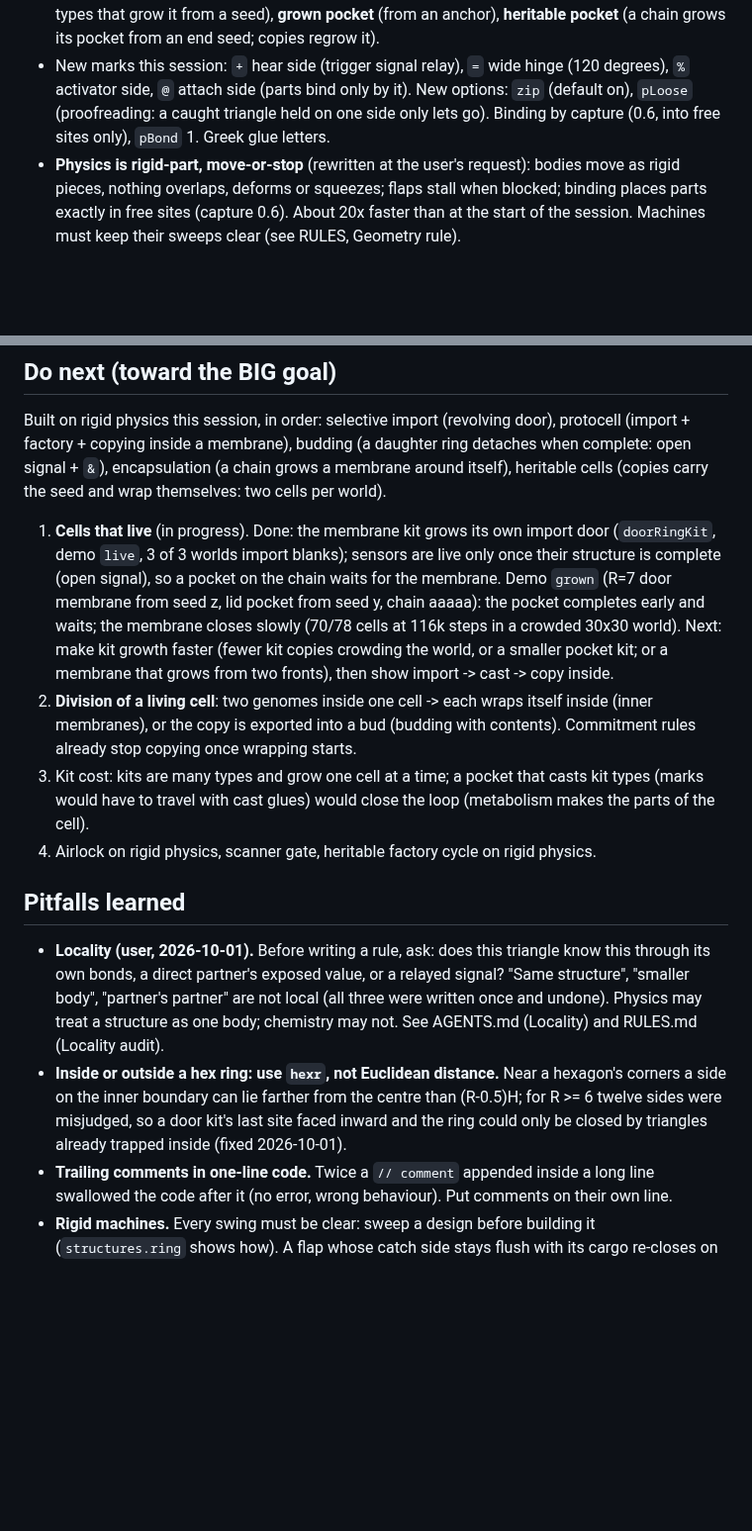
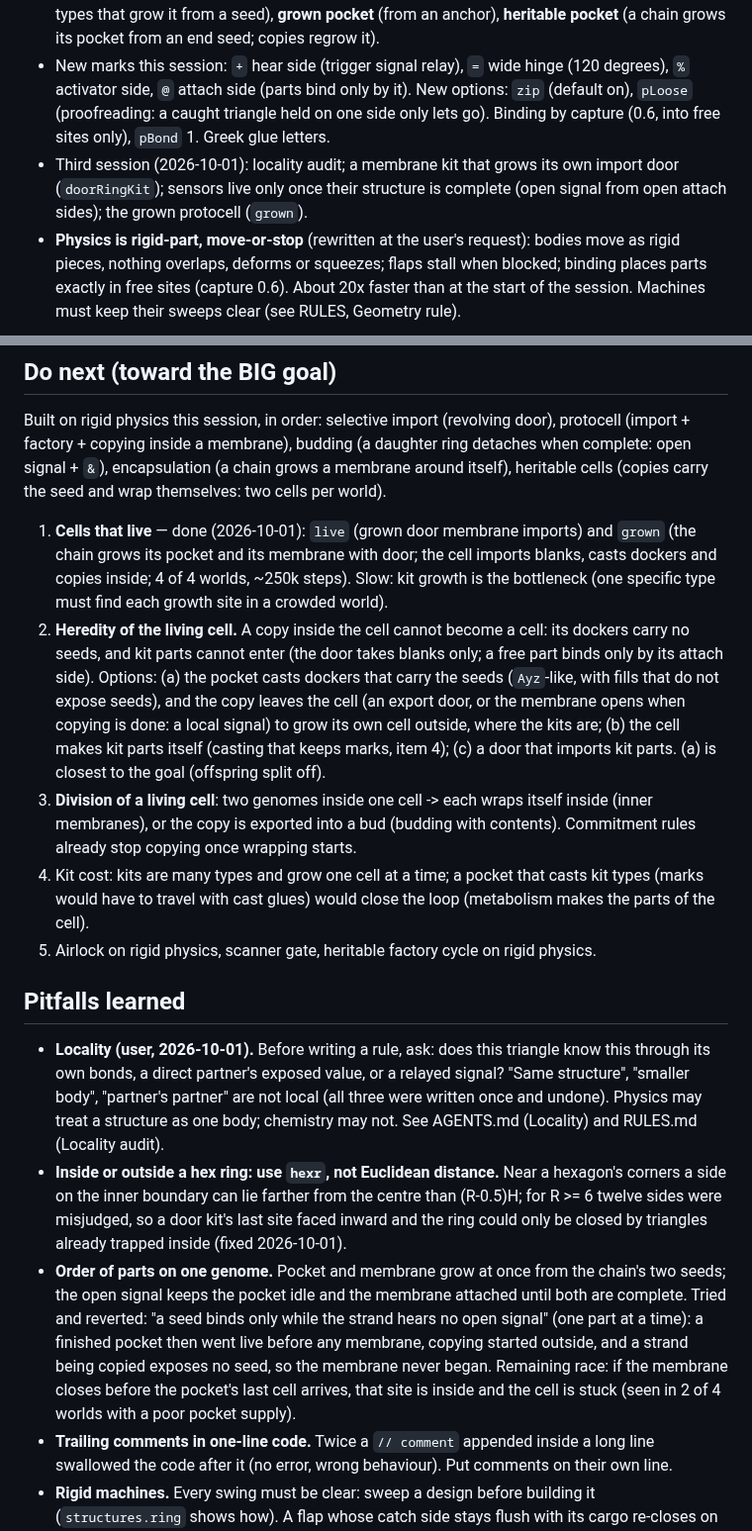
Before and after one commit to decentbob/plywood-replicator, a Markdown page: docs/NEXT.md, 2 parts joined by grey strips. Shown at 99% size. Rendered like a GitHub page; blank space fills up the shorter version.

Commit message:
Grown protocell works in 4 of 4 worlds: a chain grows its casting pocket and its membrane with import door; after closure it imports blanks, casts dockers and copies inside (1-4 copies by 250k steps); docs, picture, NEXT (heredity next)
Co-Authored-By: Claude Opus 5.5 <noreply@anthropic.com>
Claude-Session: https://claude.ai/code/session_01CRqVoN3deVHAqhzcEC1wpT

```diff
--- a/docs/NEXT.md
+++ b/docs/NEXT.md
@@ -11,6 +11,8 @@ State on 2026-10-01 (end of the second session). Read AGENTS.md first (rules of
 - New marks this session: `+` hear side (trigger signal relay), `=` wide hinge (120 degrees), `%` activator side, `@`
   attach side (parts bind only by it). New options: `zip` (default on), `pLoose` (proofreading: a caught triangle held
   on one side only lets go). Binding by capture (0.6, into free sites only), `pBond` 1. Greek glue letters.
+- Third session (2026-10-01): locality audit; a membrane kit that grows its own import door (`doorRingKit`); sensors
+  live only once their structure is complete (open signal from open attach sides); the grown protocell (`grown`).
 - **Physics is rigid-part, move-or-stop** (rewritten at the user's request): bodies move as rigid pieces, nothing
   overlaps, deforms or squeezes; flaps stall when blocked; binding places parts exactly in free sites (capture 0.6).
   About 20x faster than at the start of the session. Machines must keep their sweeps clear (see RULES, Geometry rule).
@@ -40,17 +42,20 @@ Older: `pocket`, `conveyor`, `gate`, `airlock`, `energy`, `arms`. Pictures go to
 Built on rigid physics this session, in order: selective import (revolving door), protocell (import + factory + copying
 inside a membrane), budding (a daughter ring detaches when complete: open signal + `&`), encapsulation (a chain grows a
 membrane around itself), heritable cells (copies carry the seed and wrap themselves: two cells per world).
-1. **Cells that live** (in progress). Done: the membrane kit grows its own import door (`doorRingKit`, demo `live`, 3 of
-   3 worlds import blanks); sensors are live only once their structure is complete (open signal), so a pocket on the
-   chain waits for the membrane. Demo `grown` (R=7 door membrane from seed z, lid pocket from seed y, chain aaaaa): the
-   pocket completes early and waits; the membrane closes slowly (70/78 cells at 116k steps in a crowded 30x30 world).
-   Next: make kit growth faster (fewer kit copies crowding the world, or a smaller pocket kit; or a membrane that grows
-   from two fronts), then show import -> cast -> copy inside.
-2. **Division of a living cell**: two genomes inside one cell -> each wraps itself inside (inner membranes), or the
+1. **Cells that live** — done (2026-10-01): `live` (grown door membrane imports) and `grown` (the chain grows its pocket
+   and its membrane with door; the cell imports blanks, casts dockers and copies inside; 4 of 4 worlds, ~250k steps).
+   Slow: kit growth is the bottleneck (one specific type must find each growth site in a crowded world).
+2. **Heredity of the living cell.** A copy inside the cell cannot become a cell: its dockers carry no seeds, and kit
+   parts cannot enter (the door takes blanks only; a free part binds only by its attach side). Options: (a) the pocket
+   casts dockers that carry the seeds (`Ayz`-like, with fills that do not expose seeds), and the copy leaves the cell
+   (an export door, or the membrane opens when copying is done: a local signal) to grow its own cell outside, where the
+   kits are; (b) the cell makes kit parts itself (casting that keeps marks, item 4); (c) a door that imports kit parts.
+   (a) is closest to the goal (offspring split off).
+3. **Division of a living cell**: two genomes inside one cell -> each wraps itself inside (inner membranes), or the
    copy is exported into a bud (budding with contents). Commitment rules already stop copying once wrapping starts.
-3. Kit cost: kits are many types and grow one cell at a time; a pocket that casts kit types (marks would have to travel
+4. Kit cost: kits are many types and grow one cell at a time; a pocket that casts kit types (marks would have to travel
    with cast glues) would close the loop (metabolism makes the parts of the cell).
-4. Airlock on rigid physics, scanner gate, heritable factory cycle on rigid physics.
+5. Airlock on rigid physics, scanner gate, heritable factory cycle on rigid physics.
 
 ## Pitfalls learned
 - **Locality (user, 2026-10-01).** Before writing a rule, ask: does this triangle know this through its own bonds,
@@ -60,6 +65,12 @@ membrane around itself), heritable cells (copies carry the seed and wrap themsel
 - **Inside or outside a hex ring: use `hexr`, not Euclidean distance.** Near a hexagon's corners a side on the inner
   boundary can lie farther from the centre than (R-0.5)H; for R >= 6 twelve sides were misjudged, so a door kit's last
   site faced inward and the ring could only be closed by triangles already trapped inside (fixed 2026-10-01).
+- **Order of parts on one genome.** Pocket and membrane grow at once from the chain's two seeds; the open signal keeps
+  the pocket idle and the membrane attached until both are complete. Tried and reverted: "a seed binds only while the
+  strand hears no open signal" (one part at a time): a finished pocket then went live before any membrane, copying
+  started outside, and a strand being copied exposes no seed, so the membrane never began. Remaining race: if the
+  membrane closes before the pocket's last cell arrives, that site is inside and the cell is stuck (seen in 2 of 4
+  worlds with a poor pocket supply).
 - **Trailing comments in one-line code.** Twice a `// comment` appended inside a long line swallowed the code after it
   (no error, wrong behaviour). Put comments on their own line.
 - **Rigid machines.** Every swing must be clear: sweep a design before building it (`structures.ring` shows how). A
```
Also changed, not shown: ROADMAP.md (+1 -1 lines), docs/INNOVATIONS.md (+13 -0 lines), docs/pictures/grown_protocell.png (added).
